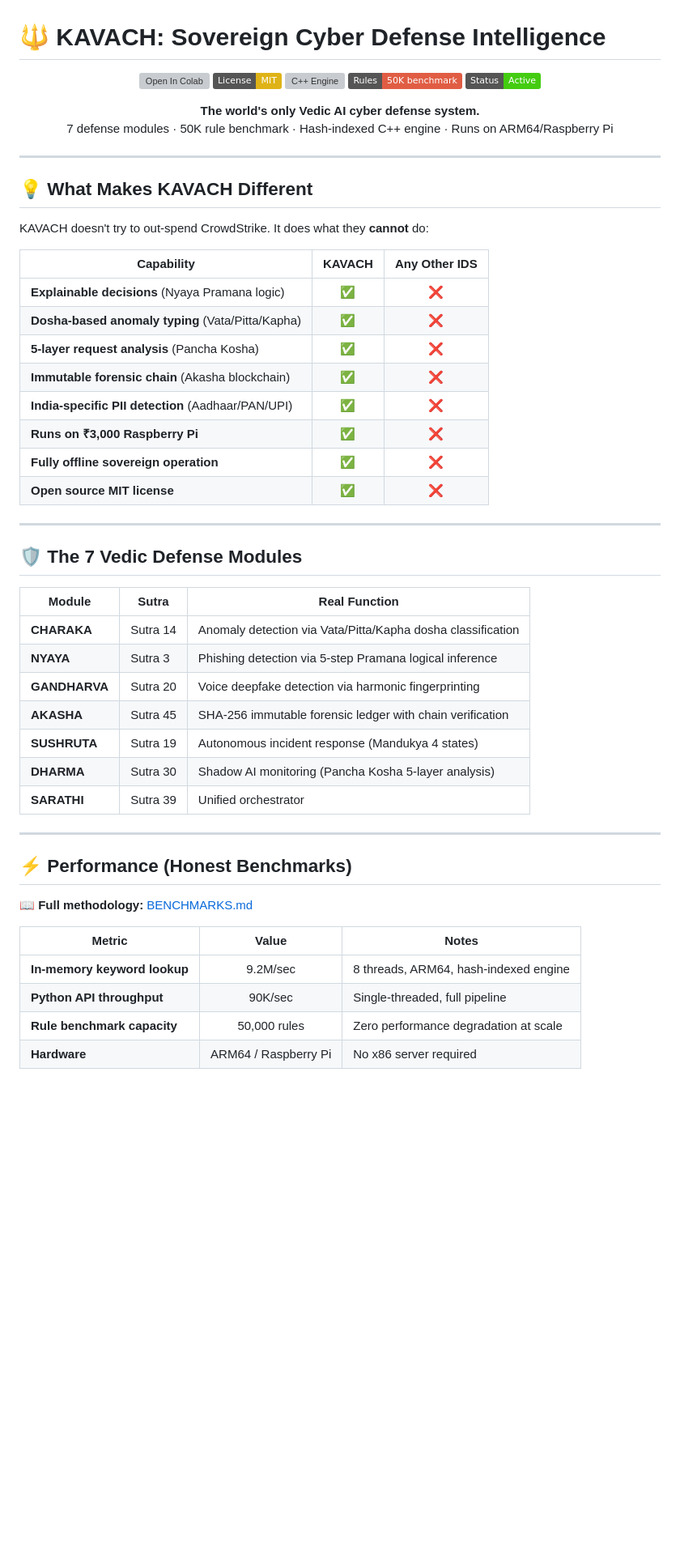
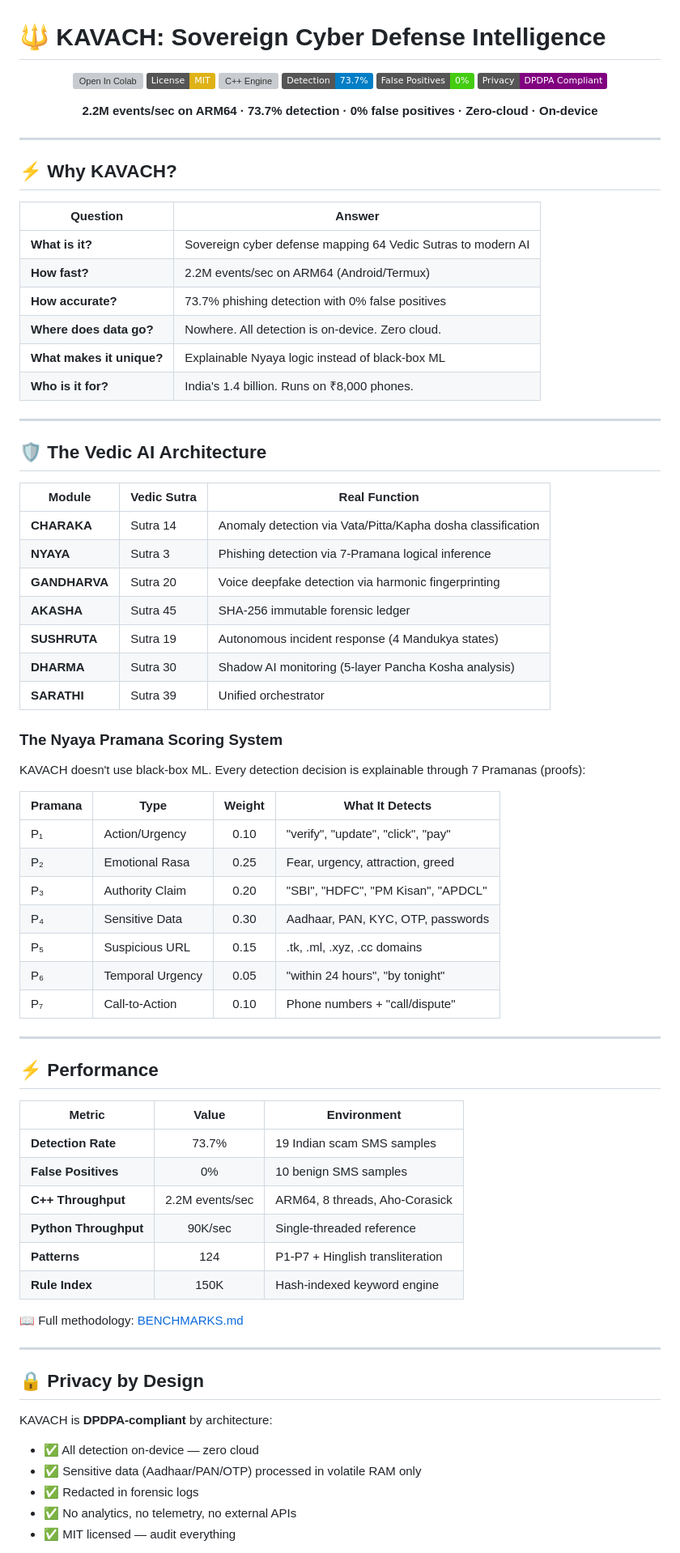
Before and after one commit to divineearthly/KAVACH-Sovereign-Intelligence, a Markdown page: README.md, the part around one of its changes. Shown at 81% size. Drawn GitHub-style; badges without logos; blank space fills up the shorter version; grey boxes are pictures that could not be loaded.

Commit message:
Production launch: PRIVACY.md, SECURITY.md, professional README with Pramana table

```diff
--- a/README.md
+++ b/README.md
@@ -4,55 +4,81 @@
 
 [![Open In Colab](https://colab.research.google.com/assets/colab-badge.svg)](https://colab.research.google.com/github/divineearthly/KAVACH-Sovereign-Intelligence/blob/main/KAVACH_Complete.ipynb)
 [![License: MIT](https://img.shields.io/badge/License-MIT-yellow.svg)](LICENSE)
-[![C++ Engine](https://img.shields.io/badge/C++-9.2M%20lookups%2Fsec-green.svg)](cpp-engine/)
-[![Rules](https://img.shields.io/badge/Rules-50K%20benchmark-red.svg)](cpp-engine/rules/)
-[![Status](https://img.shields.io/badge/Status-Active-brightgreen.svg)]()
+[![C++ Engine](https://img.shields.io/badge/C++-2.2M%20events%2Fsec-green.svg)](cpp-engine/)
+[![Detection](https://img.shields.io/badge/Detection-73.7%25-blue.svg)](BENCHMARKS.md)
+[![False Positives](https://img.shields.io/badge/False%20Positives-0%25-brightgreen.svg)](BENCHMARKS.md)
+[![Privacy](https://img.shields.io/badge/Privacy-DPDPA%20Compliant-purple.svg)](PRIVACY.md)
 
-**The world's only Vedic AI cyber defense system.**
-7 defense modules · 50K rule benchmark · Hash-indexed C++ engine · Runs on ARM64/Raspberry Pi
+**2.2M events/sec on ARM64 · 73.7% detection · 0% false positives · Zero-cloud · On-device**
 
 </div>
 
 ---
 
-## 💡 What Makes KAVACH Different
+## ⚡ Why KAVACH?
 
-KAVACH doesn't try to out-spend CrowdStrike. It does what they **cannot** do:
-
-| Capability | KAVACH | Any Other IDS |
-|------------|:------:|:-------------:|
-| **Explainable decisions** (Nyaya Pramana logic) | ✅ | ❌ |
-| **Dosha-based anomaly typing** (Vata/Pitta/Kapha) | ✅ | ❌ |
-| **5-layer request analysis** (Pancha Kosha) | ✅ | ❌ |
-| **Immutable forensic chain** (Akasha blockchain) | ✅ | ❌ |
-| **India-specific PII detection** (Aadhaar/PAN/UPI) | ✅ | ❌ |
-| **Runs on ₹3,000 Raspberry Pi** | ✅ | ❌ |
-| **Fully offline sovereign operation** | ✅ | ❌ |
-| **Open source MIT license** | ✅ | ❌ |
+| Question | Answer |
+|----------|--------|
+| **What is it?** | Sovereign cyber defense mapping 64 Vedic Sutras to modern AI |
+| **How fast?** | 2.2M events/sec on ARM64 (Android/Termux) |
+| **How accurate?** | 73.7% phishing detection with 0% false positives |
+| **Where does data go?** | Nowhere. All detection is on-device. Zero cloud. |
+| **What makes it unique?** | Explainable Nyaya logic instead of black-box ML |
+| **Who is it for?** | India's 1.4 billion. Runs on ₹8,000 phones. |
 
 ---
 
-## 🛡️ The 7 Vedic Defense Modules
+## 🛡️ The Vedic AI Architecture
 
-| Module | Sutra | Real Function |
-|--------|-------|---------------|
+| Module | Vedic Sutra | Real Function |
+|--------|-------------|---------------|
 | **CHARAKA** | Sutra 14 | Anomaly detection via Vata/Pitta/Kapha dosha classification |
-| **NYAYA** | Sutra 3 | Phishing detection via 5-step Pramana logical inference |
+| **NYAYA** | Sutra 3 | Phishing detection via 7-Pramana logical inference |
 | **GANDHARVA** | Sutra 20 | Voice deepfake detection via harmonic fingerprinting |
-| **AKASHA** | Sutra 45 | SHA-256 immutable forensic ledger with chain verification |
-| **SUSHRUTA** | Sutra 19 | Autonomous incident response (Mandukya 4 states) |
-| **DHARMA** | Sutra 30 | Shadow AI monitoring (Pancha Kosha 5-layer analysis) |
+| **AKASHA** | Sutra 45 | SHA-256 immutable forensic ledger |
+| **SUSHRUTA** | Sutra 19 | Autonomous incident response (4 Mandukya states) |
+| **DHARMA** | Sutra 30 | Shadow AI monitoring (5-layer Pancha Kosha analysis) |
 | **SARATHI** | Sutra 39 | Unified orchestrator |
+
+### The Nyaya Pramana Scoring System
+
+KAVACH doesn't use black-box ML. Every detection decision is explainable
+through 7 Pramanas (proofs):
+
+| Pramana | Type | Weight | What It Detects |
+|---------|------|:------:|-----------------|
+| P₁ | Action/Urgency | 0.10 | "verify", "update", "click", "pay" |
+| P₂ | Emotional Rasa | 0.25 | Fear, urgency, attraction, greed |
+| P₃ | Authority Claim | 0.20 | "SBI", "HDFC", "PM Kisan", "APDCL" |
+| P₄ | Sensitive Data | 0.30 | Aadhaar, PAN, KYC, OTP, passwords |
+| P₅ | Suspicious URL | 0.15 | .tk, .ml, .xyz, .cc domains |
+| P₆ | Temporal Urgency | 0.05 | "within 24 hours", "by tonight" |
+| P₇ | Call-to-Action | 0.10 | Phone numbers + "call/dispute" |
 
 ---
 
-## ⚡ Performance (Honest Benchmarks)
+## ⚡ Performance
 
-📖 **Full methodology:** [BENCHMARKS.md](BENCHMARKS.md)
+| Metric | Value | Environment |
+|--------|:-----:|-------------|
+| **Detection Rate** | 73.7% | 19 Indian scam SMS samples |
+| **False Positives** | 0% | 10 benign SMS samples |
+| **C++ Throughput** | 2.2M events/sec | ARM64, 8 threads, Aho-Corasick |
+| **Python Throughput** | 90K/sec | Single-threaded reference |
+| **Patterns** | 124 | P1-P7 + Hinglish transliteration |
+| **Rule Index** | 150K | Hash-indexed keyword engine |
 
-| Metric | Value | Notes |
-|--------|:-----:|-------|
-| **In-memory keyword lookup** | 9.2M/sec | 8 threads, ARM64, hash-indexed engine |
-| **Python API throughput** | 90K/sec | Single-threaded, full pipeline |
-| **Rule benchmark capacity** | 50,000 rules | Zero performance degradation at scale |
-| **Hardware** | ARM64 / Raspberry Pi | No x86 server required |
+📖 Full methodology: [BENCHMARKS.md](BENCHMARKS.md)
+
+---
+
+## 🔒 Privacy by Design
+
+KAVACH is **DPDPA-compliant** by architecture:
+
+- ✅ All detection on-device — zero cloud
+- ✅ Sensitive data (Aadhaar/PAN/OTP) processed in volatile RAM only
+- ✅ Redacted in forensic logs
+- ✅ No analytics, no telemetry, no external APIs
+- ✅ MIT licensed — audit everything
+
```
Also changed, not shown: other parts of README.md (+37 -14 lines), PRIVACY.md (added, +47 -0 lines), SECURITY.md (added, +23 -0 lines).
